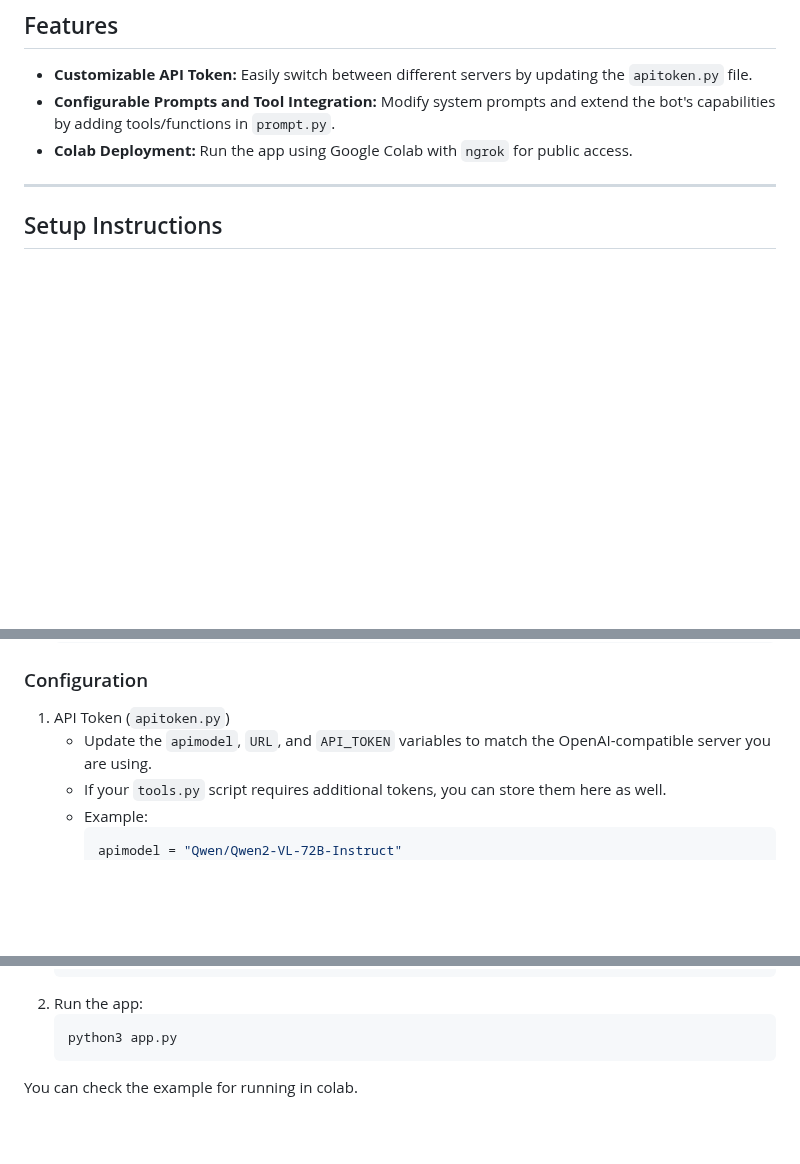
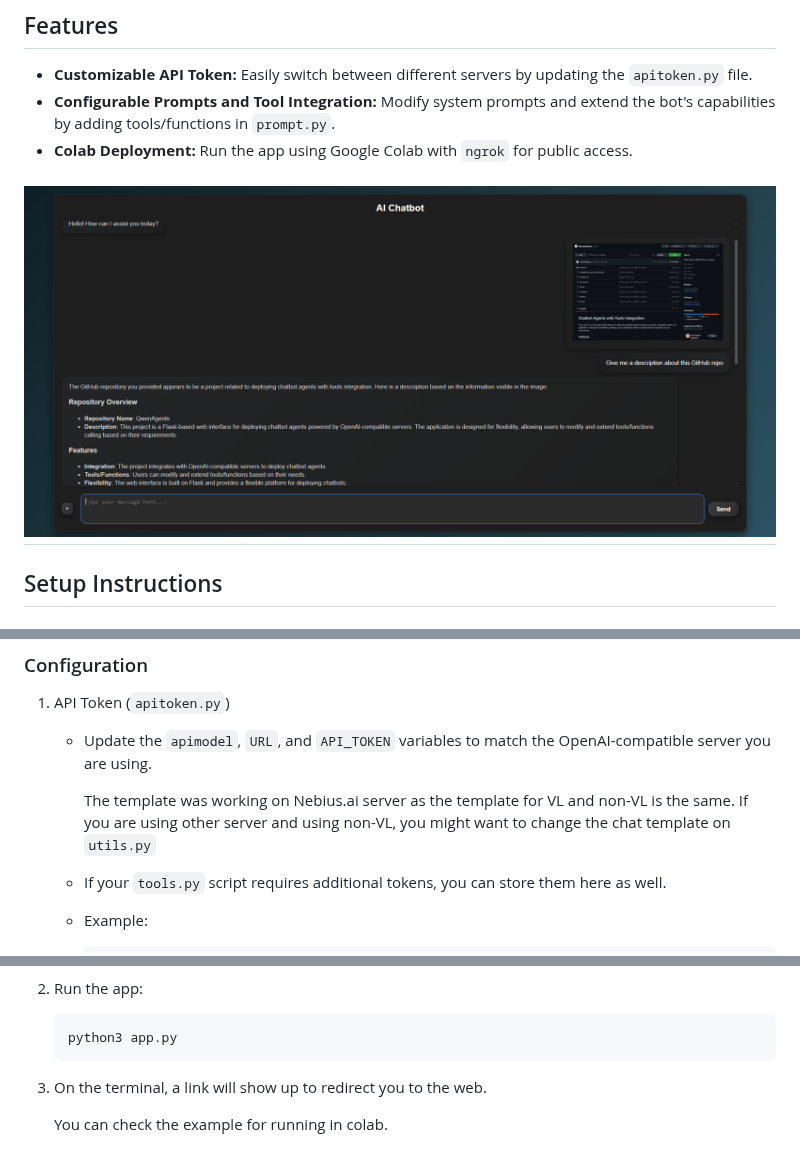
Before and after one commit to michaelifebrian/QwenAgents, a Markdown page: README.md, 3 parts joined by grey strips. GitHub-like rendering; blank space fills up the shorter version.

````diff
--- a/README.md
+++ b/README.md
@@ -4,6 +4,8 @@ This project is a Flask-based web interface for deploying chatbot agents powered
 - **Customizable API Token:** Easily switch between different servers by updating the `apitoken.py` file.
 - **Configurable Prompts and Tool Integration:** Modify system prompts and extend the bot's capabilities by adding tools/functions in `prompt.py`.
 - **Colab Deployment:** Run the app using Google Colab with `ngrok` for public access.
+
+![Interface](https://github.com/michaelifebrian/QwenAgents/blob/main/interface.png?raw=true)
 ---
 ## Setup Instructions
 ### Installation
@@ -29,6 +31,8 @@ This project is a Flask-based web interface for deploying chatbot agents powered
 ### Configuration
 1. API Token (`apitoken.py`)
     - Update the `apimodel`, `URL`, and `API_TOKEN` variables to match the OpenAI-compatible server you are using.
+
+      The template was working on Nebius.ai server as the template for VL and non-VL is the same. If you are using other server and using non-VL, you might want to change the chat template on `utils.py`
     - If your `tools.py` script requires additional tokens, you can store them here as well.
     - Example:
         ```python
@@ -117,4 +121,6 @@ python3 app.py
     ```bash
     python3 app.py
     ```
-You can check the example for running in colab.
+3. On the terminal, a link will show up to redirect you to the web.
+
+    You can check the example for running in colab.
````
